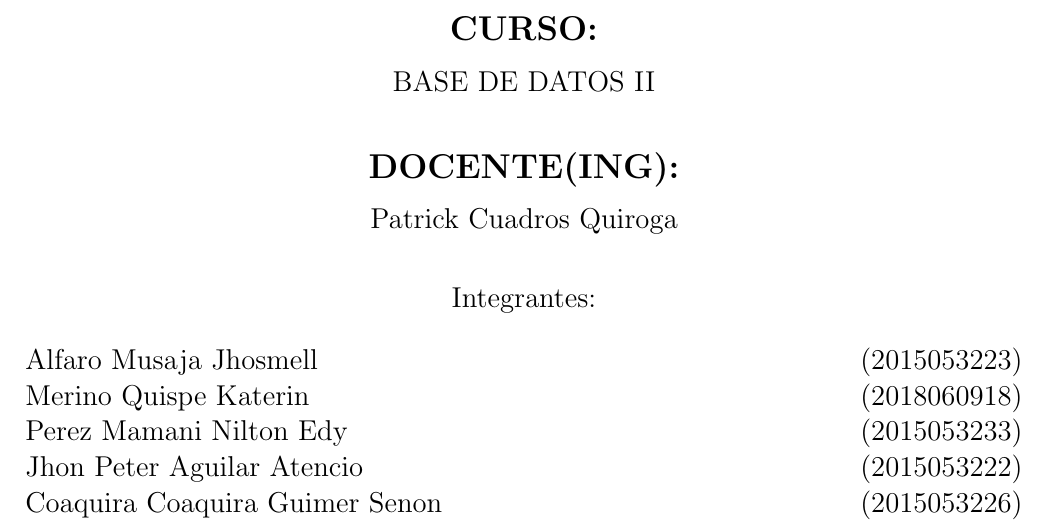
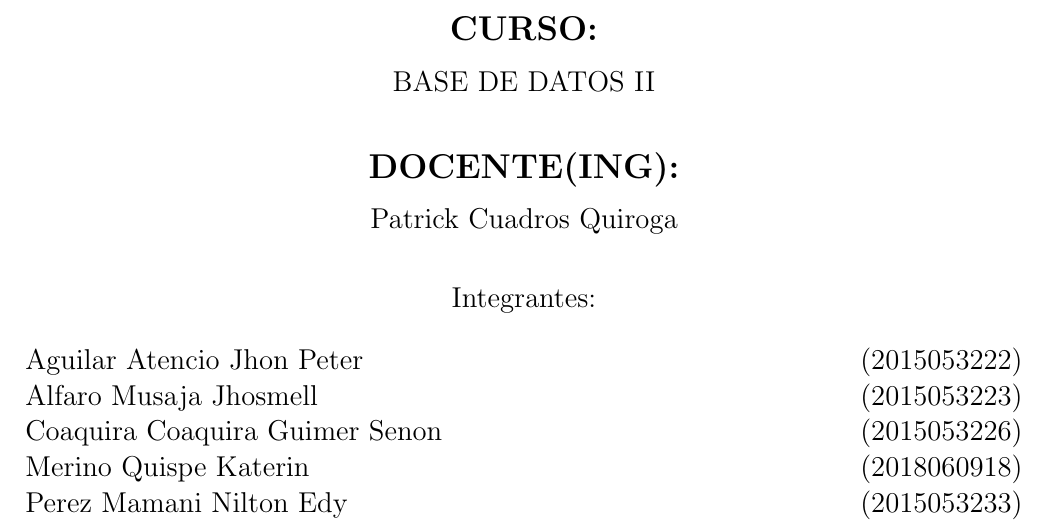
Before and after one commit to J-Alfaro/Laboratorio-N-01_2018_II_BD2, a LaTeX document (InformeLaboratorio01.tex): part of page 1 of 30, cut so that both start at the same text. Compiled offline with pdfLaTeX.

Commit message:
Update InformeLaboratorio01.tex

```diff
--- a/InformeLaboratorio01.tex
+++ b/InformeLaboratorio01.tex
@@ -76,11 +76,11 @@ BASE DE DATOS II\\
 \begin{large}
 Integrantes: \\
 \begin{flushleft}
+Aguilar Atencio Jhon Peter  	\hfill	(2015053222) \\
 Alfaro Musaja Jhosmell 	\hfill	(2015053223) \\
+Coaquira Coaquira Guimer Senon 	\hfill	(2015053226) \\
 Merino Quispe Katerin	\hfill	(2018060918) \\
 Perez Mamani Nilton Edy	\hfill	(2015053233) \\
-Jhon Peter Aguilar Atencio 	\hfill	(2015053222) \\
-Coaquira Coaquira Guimer Senon 	\hfill	(2015053226) \\
 \end{flushleft}
 \end{large}
 \end{center}
```
